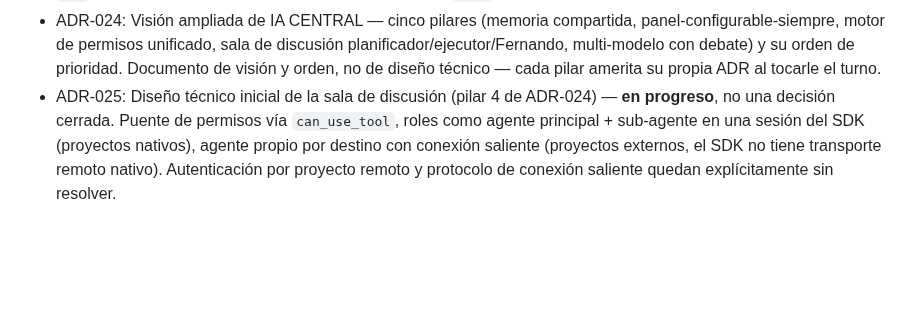
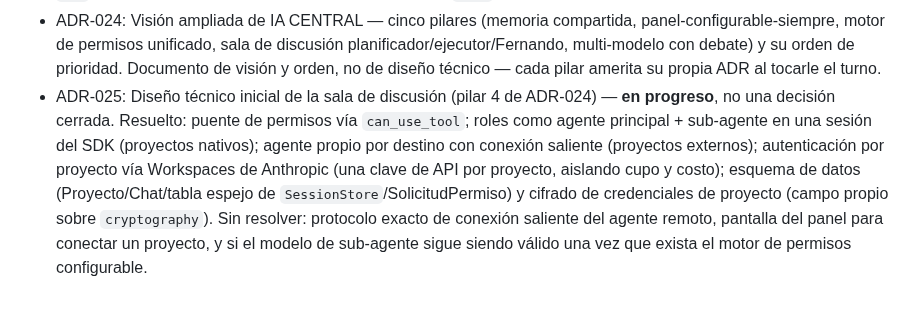
Before and after one commit to racetech-22/ia-central, a Markdown page: ARQUITECTURA.md, the part around the change. Rendered like a GitHub page; blank space fills up the shorter version.

Commit message:
Actualizar entrada de ADR-025 en ARQUITECTURA.md §6
La línea había quedado desactualizada tras las dos enmiendas a ADR-025
(Workspaces de Anthropic para autenticación por proyecto, esquema de
datos y cifrado de credenciales) — reflejaba solo el estado original,
"autenticación y protocolo de conexión saliente sin resolver", cuando
autenticación ya estaba resuelta.

Co-Authored-By: Claude Sonnet 5 <noreply@anthropic.com>

```diff
--- a/ARQUITECTURA.md
+++ b/ARQUITECTURA.md
@@ -111,4 +111,4 @@ Cada decisión importante se documenta como una ADR en docs/decisiones/, no solo
 - ADR-022: Segunda tanda de tools con efectos reales — `restart_web`, vía proxy de la API de Docker (`tecnativa/docker-socket-proxy`) en vez de montar el socket directo. `run_migrations`/`run_tests` quedan fuera: el proxy no puede aislar `exec` de crear/borrar contenedores nuevos.
 - ADR-023: Tercera tanda — `run_migrations`/`run_tests`, vía un sidecar propio (`admin-tasks`, misma imagen que `web`) que no toca Docker en absoluto, en vez de forzar `exec` a través del proxy de ADR-022.
 - ADR-024: Visión ampliada de IA CENTRAL — cinco pilares (memoria compartida, panel-configurable-siempre, motor de permisos unificado, sala de discusión planificador/ejecutor/Fernando, multi-modelo con debate) y su orden de prioridad. Documento de visión y orden, no de diseño técnico — cada pilar amerita su propia ADR al tocarle el turno.
-- ADR-025: Diseño técnico inicial de la sala de discusión (pilar 4 de ADR-024) — **en progreso**, no una decisión cerrada. Puente de permisos vía `can_use_tool`, roles como agente principal + sub-agente en una sesión del SDK (proyectos nativos), agente propio por destino con conexión saliente (proyectos externos, el SDK no tiene transporte remoto nativo). Autenticación por proyecto remoto y protocolo de conexión saliente quedan explícitamente sin resolver.
+- ADR-025: Diseño técnico inicial de la sala de discusión (pilar 4 de ADR-024) — **en progreso**, no una decisión cerrada. Resuelto: puente de permisos vía `can_use_tool`; roles como agente principal + sub-agente en una sesión del SDK (proyectos nativos); agente propio por destino con conexión saliente (proyectos externos); autenticación por proyecto vía Workspaces de Anthropic (una clave de API por proyecto, aislando cupo y costo); esquema de datos (Proyecto/Chat/tabla espejo de `SessionStore`/SolicitudPermiso) y cifrado de credenciales de proyecto (campo propio sobre `cryptography`). Sin resolver: protocolo exacto de conexión saliente del agente remoto, pantalla del panel para conectar un proyecto, y si el modelo de sub-agente sigue siendo válido una vez que exista el motor de permisos configurable.
```
